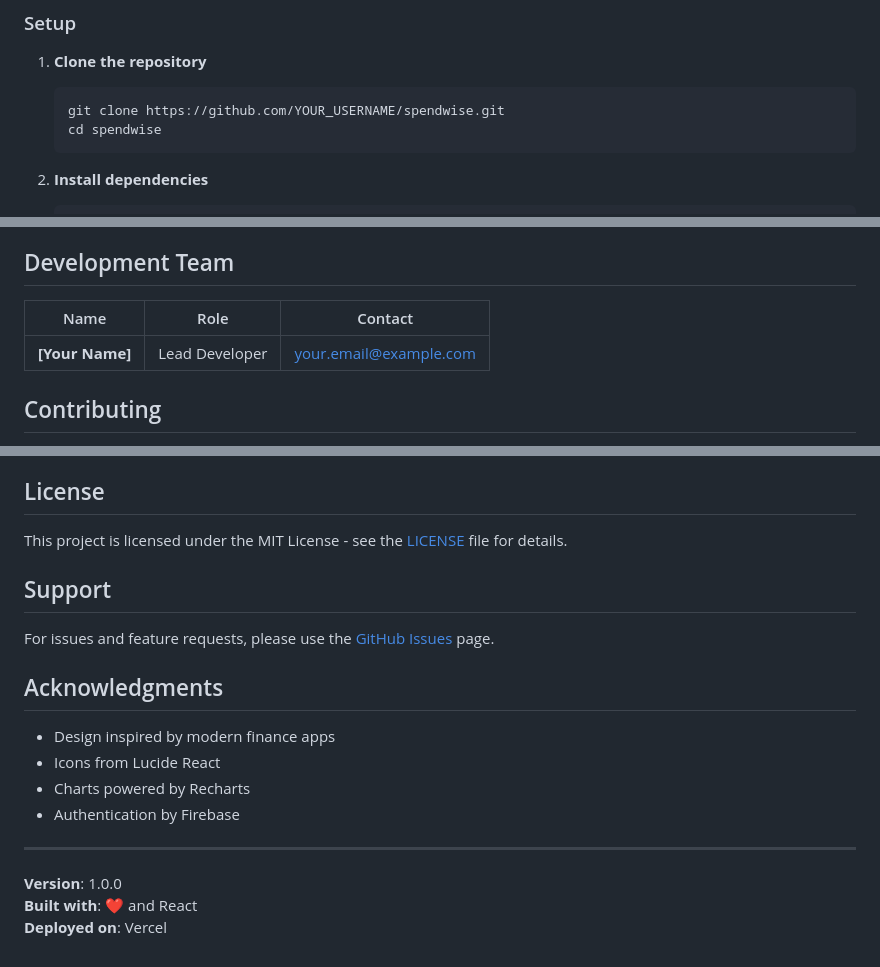
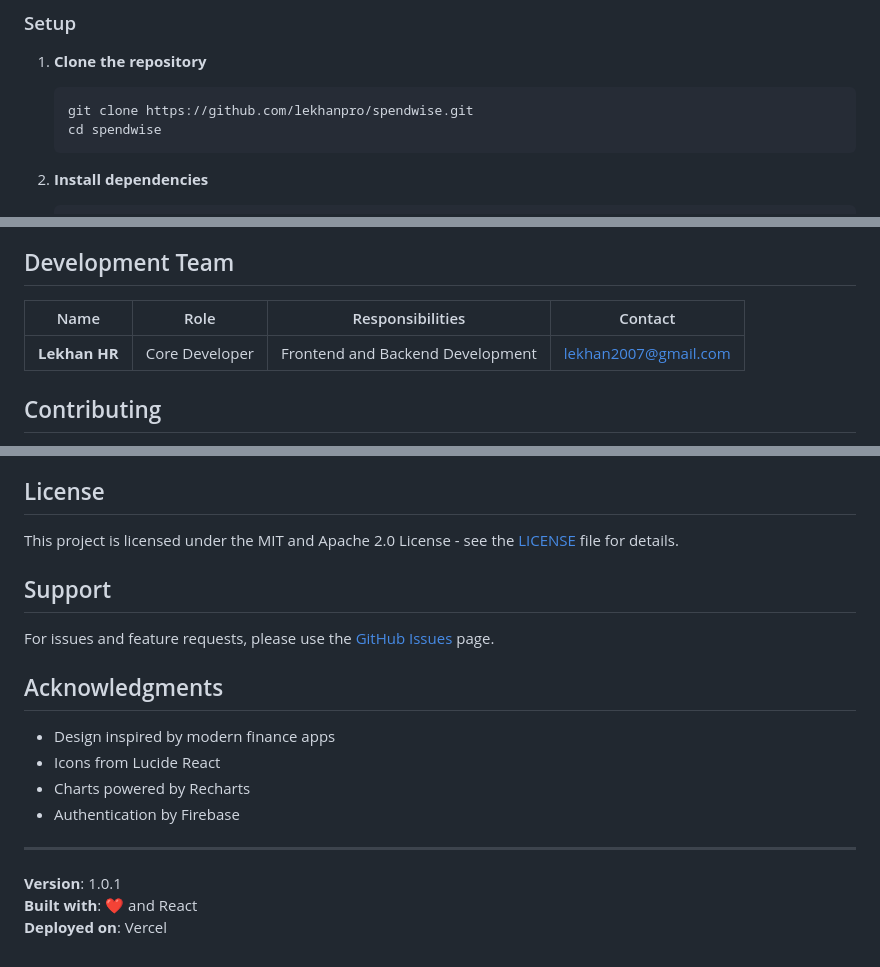
Before and after one commit to lekhanpro/spendwisev2, a Markdown page: README.md, 3 parts joined by grey strips. Drawn GitHub-style.

Commit message:
Update README with developer details and project info

````diff
--- a/README.md
+++ b/README.md
@@ -124,7 +124,7 @@ spendwise/
 
 1. **Clone the repository**
    ```bash
-   git clone https://github.com/YOUR_USERNAME/spendwise.git
+   git clone https://github.com/lekhanpro/spendwise.git
    cd spendwise
    ```
 
@@ -328,9 +328,9 @@ The app uses React Context for global state management:
 
 ## Development Team
 
-| Name | Role | Contact |
-|------|------|---------|
-| **[Your Name]** | Lead Developer | your.email@example.com |
+| Name | Role | Responsibilities | Contact |
+|------|------|------------------|---------|
+| **Lekhan HR** | Core Developer | Frontend and Backend Development | lekhan2007@gmail.com |
 
 ## Contributing
 
@@ -354,7 +354,7 @@ The app uses React Context for global state management:
 
 ## License
 
-This project is licensed under the MIT License - see the [LICENSE](LICENSE) file for details.
+This project is licensed under the MIT and Apache 2.0 License - see the [LICENSE](LICENSE) file for details.
 
 ## Support
 
@@ -369,6 +369,6 @@ For issues and feature requests, please use the [GitHub Issues](https://github.c
 
 ---
 
-**Version**: 1.0.0
+**Version**: 1.0.1
 **Built with**: ❤️ and React
 **Deployed on**: Vercel
````
Also changed, not shown: other parts of README.md (+2 -2 lines).
